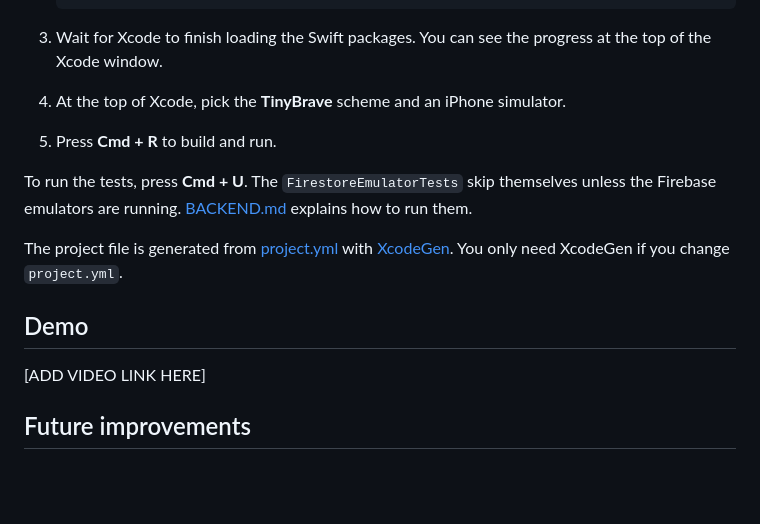
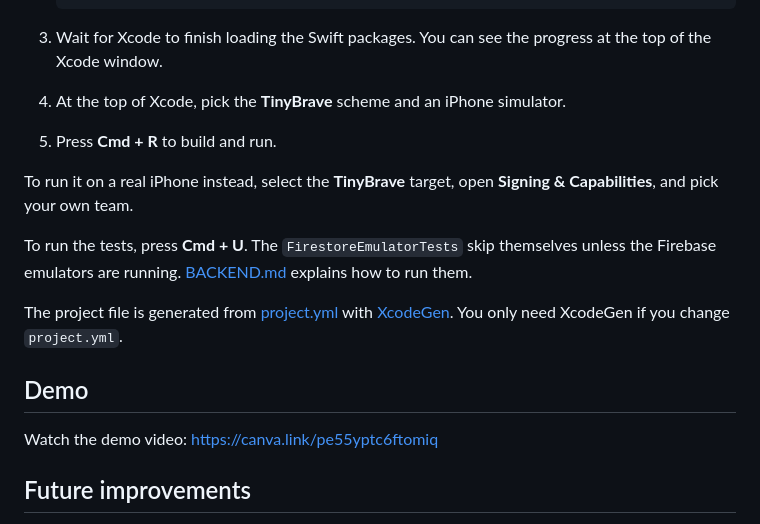
Before and after one commit to D-Byun/tiny-brave, a Markdown page: README.md, the part around one of its changes. GitHub-like rendering; blank space fills up the shorter version.

```diff
--- a/README.md
+++ b/README.md
@@ -59,13 +65,15 @@ You do **not** need a Firebase account, an Apple Developer account, or a `Google
 4. At the top of Xcode, pick the **TinyBrave** scheme and an iPhone simulator.
 5. Press **Cmd + R** to build and run.
 
+To run it on a real iPhone instead, select the **TinyBrave** target, open **Signing & Capabilities**, and pick your own team.
+
 To run the tests, press **Cmd + U**. The `FirestoreEmulatorTests` skip themselves unless the Firebase emulators are running. [BACKEND.md](BACKEND.md) explains how to run them.
 
 The project file is generated from [project.yml](project.yml) with [XcodeGen](https://github.com/yonaskolb/XcodeGen). You only need XcodeGen if you change `project.yml`.
 
 ## Demo
 
-[ADD VIDEO LINK HERE]
+Watch the demo video: https://canva.link/pe55yptc6ftomiq
 
 ## Future improvements
 
```
Also changed, not shown: other parts of README.md (+8 -2 lines), BACKEND.md (+3 -3 lines), screenshots/circle.png (added), screenshots/home.png (added), screenshots/reflection.png (added), screenshots/track.png (added), 3 other files.
